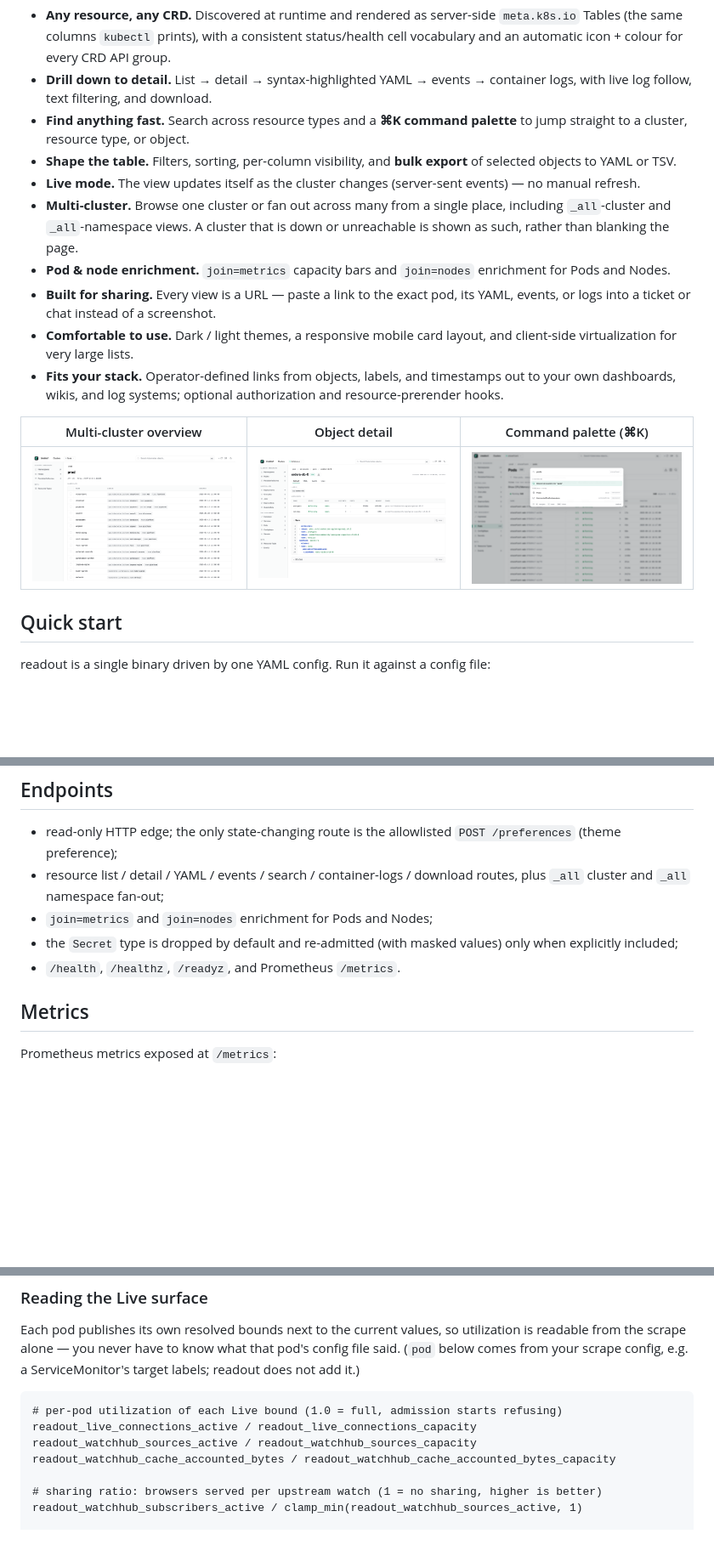
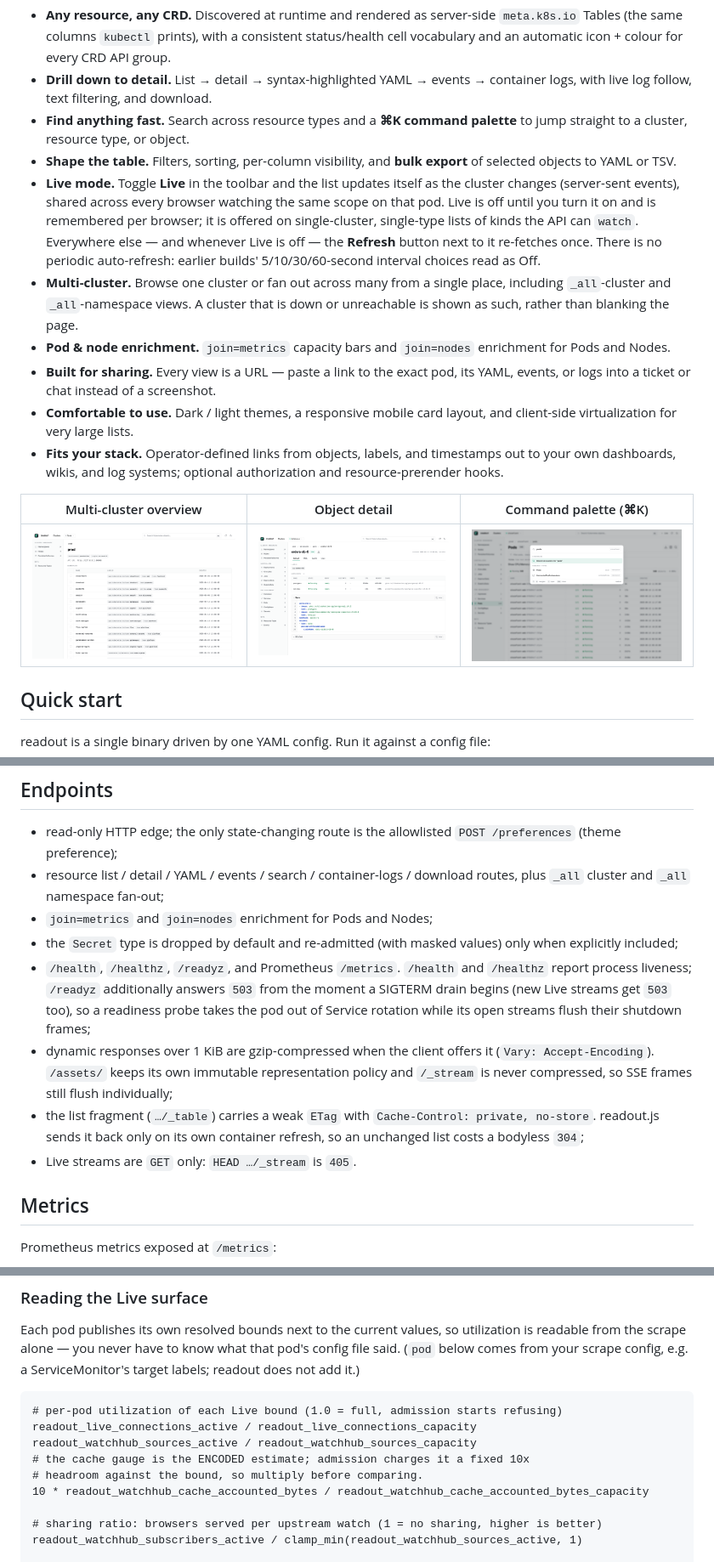
Before and after one commit to kbelokon/readout, a Markdown page: README.md, 3 parts joined by grey strips. Shown at 85% size. Rendered like a GitHub page; pictures changed too: docs/screenshots/cluster-overview.png, docs/screenshots/detail.png, docs/screenshots/palette.png; blank space fills up the shorter version.

```diff
--- a/README.md
+++ b/README.md
@@ -36,7 +36,7 @@ It is not a stripped-down viewer, though. readout shows **every resource type an
 - **Drill down to detail.** List → detail → syntax-highlighted YAML → events → container logs, with live log follow, text filtering, and download.
 - **Find anything fast.** Search across resource types and a **⌘K command palette** to jump straight to a cluster, resource type, or object.
 - **Shape the table.** Filters, sorting, per-column visibility, and **bulk export** of selected objects to YAML or TSV.
-- **Live mode.** The view updates itself as the cluster changes (server-sent events) — no manual refresh.
+- **Live mode.** Toggle **Live** in the toolbar and the list updates itself as the cluster changes (server-sent events), shared across every browser watching the same scope on that pod. Live is off until you turn it on and is remembered per browser; it is offered on single-cluster, single-type lists of kinds the API can `watch`. Everywhere else — and whenever Live is off — the **Refresh** button next to it re-fetches once. There is no periodic auto-refresh: earlier builds' 5/10/30/60-second interval choices read as Off.
 - **Multi-cluster.** Browse one cluster or fan out across many from a single place, including `_all`-cluster and `_all`-namespace views. A cluster that is down or unreachable is shown as such, rather than blanking the page.
 - **Pod & node enrichment.** `join=metrics` capacity bars and `join=nodes` enrichment for Pods and Nodes.
 - **Built for sharing.** Every view is a URL — paste a link to the exact pod, its YAML, events, or logs into a ticket or chat instead of a screenshot.
@@ -225,7 +225,10 @@ The session secret can also be read from a mounted file via the top-level `sessi
 - resource list / detail / YAML / events / search / container-logs / download routes, plus `_all` cluster and `_all` namespace fan-out;
 - `join=metrics` and `join=nodes` enrichment for Pods and Nodes;
 - the `Secret` type is dropped by default and re-admitted (with masked values) only when explicitly included;
-- `/health`, `/healthz`, `/readyz`, and Prometheus `/metrics`.
+- `/health`, `/healthz`, `/readyz`, and Prometheus `/metrics`. `/health` and `/healthz` report process liveness; `/readyz` additionally answers `503` from the moment a SIGTERM drain begins (new Live streams get `503` too), so a readiness probe takes the pod out of Service rotation while its open streams flush their shutdown frames;
+- dynamic responses over 1 KiB are gzip-compressed when the client offers it (`Vary: Accept-Encoding`). `/assets/` keeps its own immutable representation policy and `/_stream` is never compressed, so SSE frames still flush individually;
+- the list fragment (`…/_table`) carries a weak `ETag` with `Cache-Control: private, no-store`. readout.js sends it back only on its own container refresh, so an unchanged list costs a bodyless `304`;
+- Live streams are `GET` only: `HEAD …/_stream` is `405`.
 
 ## Metrics
 
@@ -276,7 +279,9 @@ Each pod publishes its own resolved bounds next to the current values, so utiliz
 # per-pod utilization of each Live bound (1.0 = full, admission starts refusing)
 readout_live_connections_active / readout_live_connections_capacity
 readout_watchhub_sources_active / readout_watchhub_sources_capacity
-readout_watchhub_cache_accounted_bytes / readout_watchhub_cache_accounted_bytes_capacity
+# the cache gauge is the ENCODED estimate; admission charges it a fixed 10x
+# headroom against the bound, so multiply before comparing.
+10 * readout_watchhub_cache_accounted_bytes / readout_watchhub_cache_accounted_bytes_capacity
 
 # sharing ratio: browsers served per upstream watch (1 = no sharing, higher is better)
 readout_watchhub_subscribers_active / clamp_min(readout_watchhub_sources_active, 1)
```
Also changed, not shown: other parts of README.md (+3 -3 lines), CONTRIBUTING.md (+12 -0 lines), chart/README.md (+1 -1 lines), docs/screenshots/pods.png, 10 other files.
